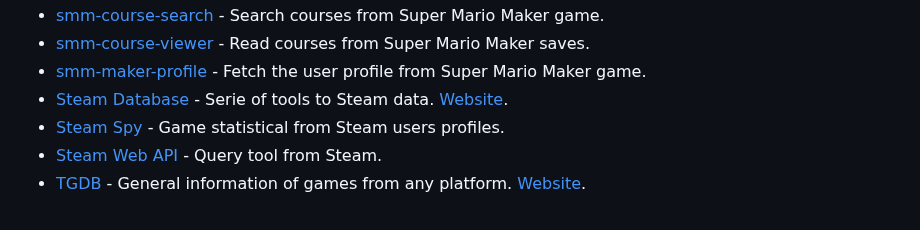
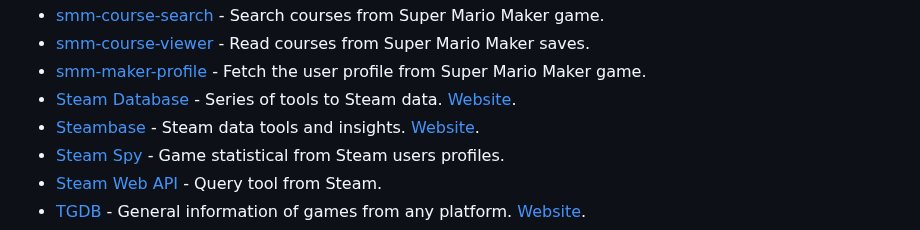
Before and after one commit to leomaurodesenv/game-datasets, a Markdown page: README.md, the part around the change. GitHub-like rendering.

Commit message:
feat: add Steambase API resource (#11)

```diff
--- a/README.md
+++ b/README.md
@@ -47,7 +47,8 @@ API is _"a set of functions and procedures allowing the creation of applications
 - [smm-course-search](https://github.com/leomaurodesenv/smm-course-search) - Search courses from Super Mario Maker game.
 - [smm-course-viewer](https://github.com/leomaurodesenv/smm-course-viewer) - Read courses from Super Mario Maker saves.
 - [smm-maker-profile](https://github.com/leomaurodesenv/smm-maker-profile) - Fetch the user profile from Super Mario Maker game.
-- [Steam Database](https://github.com/SteamDatabase) - Serie of tools to Steam data. [Website](https://steamdb.info/).
+- [Steam Database](https://github.com/SteamDatabase) - Series of tools to Steam data. [Website](https://steamdb.info/).
+- [Steambase](https://github.com/Steambase) - Steam data tools and insights. [Website](https://steambase.io/).
 - [Steam Spy](https://github.com/topics/steamspy) - Game statistical from Steam users profiles.
 - [Steam Web API](https://developer.valvesoftware.com/wiki/Steam_Web_API) - Query tool from Steam.
 - [TGDB](https://github.com/TheGamesDB/TheGamesDB/) - General information of games from any platform. [Website](https://thegamesdb.net/).
```
